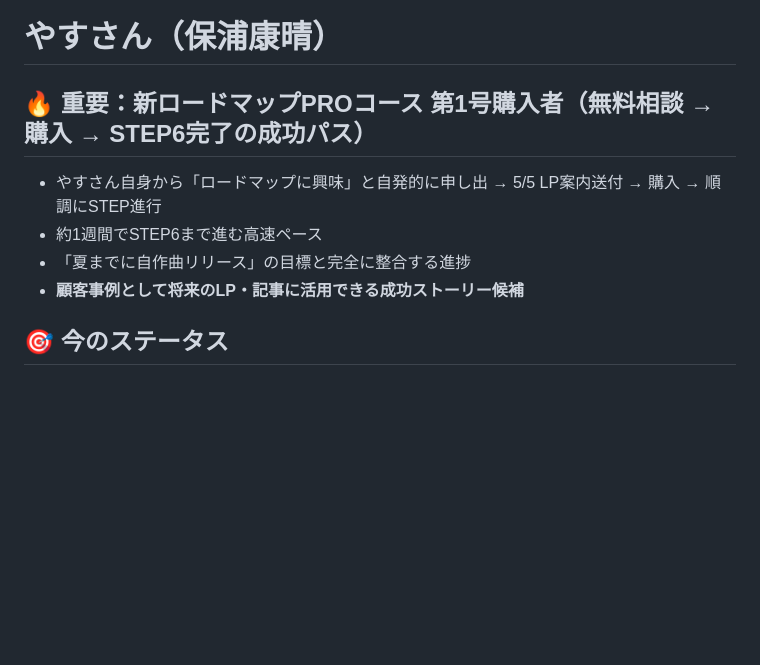
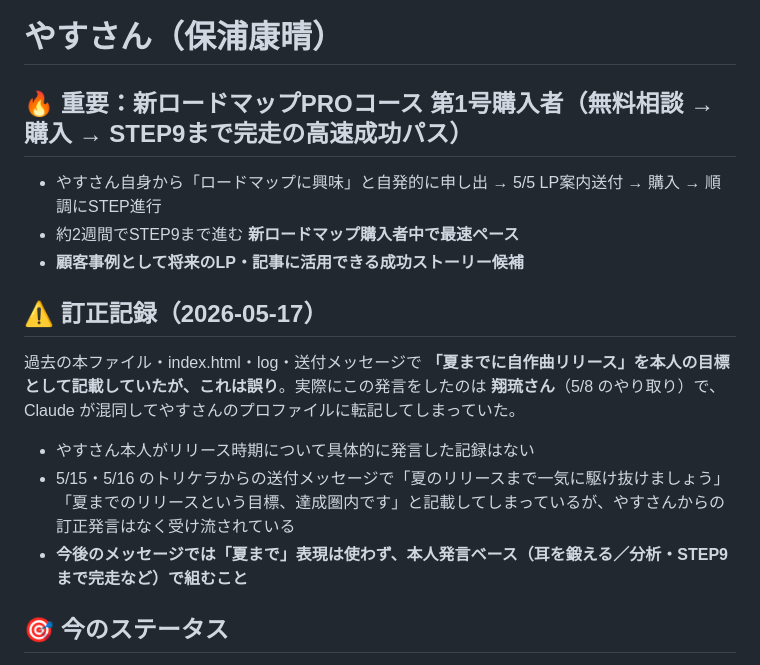
Before and after one commit to triceratechno/tricera-techno-lp, a Markdown page: crm/customers/yasu.md, the part around the change. Drawn GitHub-style; blank space fills up the shorter version.

Commit message:
Correct misattribution: 「夏までに自作曲リリース」 was 翔琉's goal, not やす's
Operator caught a name-confusion error during routine fact-checking.
The phrase "夏までに自作曲リリース" was originally said by 翔琉さん on
5/8 ("今は夏までには自分で作った曲を出したいなと考えてて..."), and I
had transcribed it into やすさん's customer file by mistake.

Cascading effects of that misattribution:
- customers/yasu.md: highlighted "夏までに自作曲リリース" as a goal
  that the progress was tracking against
- log/2026-05.md (5/15 entry): same phrase reused as integration point
- 5/15 and 5/16 sent messages to やすさん included
  「夏のリリースまで一気に駆け抜けましょう」 as a closing line

やすさん did not correct this in any of her three replies — she simply
let it pass. So we did transmit incorrect information to the customer
but the relationship is unaffected.

Files updated:

customers/yasu.md
- Removed the "夏までに自作曲リリース" bullet from the importance section
- Updated the headline to reflect STEP9 completion (was STEP6) and
  shifted the framing to "新ロードマップ購入者中で最速ペース"
- Added an inline correction record explaining the source of the error
  and instructing future writers not to use 夏 framing — base any
  forward references on やすさん's actual statements (耳を鍛える /
  分析 / STEP9完走 etc.)

log/2026-05.md
- 5/15 entry: removed the "夏まで〜整合" phrase and appended a note
  pointing to the 5/17 correction
- 5/17 entry: new section capturing STEP9 completion (one of the most
  important data points in the CRM right now: 2〜3 days to clear three
  STEPs, fastest pace among new-roadmap buyers, and Yasu's own words
  show the "耳を鍛える / 分析" framing has been internalized) plus the
  correction record

The 翔琉 records (customers/shoryu.md, the 翔琉 card in index.html and
index-mobile.html) keep "夏までに自作曲リリース" — that one is correct
because it really is the original speaker.

Memory file has no instances of the phrase and didn't need touching.

Co-Authored-By: Claude Opus 4.7 (1M context) <noreply@anthropic.com>

```diff
--- a/crm/customers/yasu.md
+++ b/crm/customers/yasu.md
@@ -24,12 +24,19 @@ last_updated: 2026-05-15
 
 # やすさん（保浦康晴）
 
-## 🔥 重要：新ロードマップPROコース 第1号購入者（無料相談 → 購入 → STEP6完了の成功パス）
+## 🔥 重要：新ロードマップPROコース 第1号購入者（無料相談 → 購入 → STEP9まで完走の高速成功パス）
 
 - やすさん自身から「ロードマップに興味」と自発的に申し出 → 5/5 LP案内送付 → 購入 → 順調にSTEP進行
-- 約1週間でSTEP6まで進む高速ペース
-- 「夏までに自作曲リリース」の目標と完全に整合する進捗
+- 約2週間でSTEP9まで進む **新ロードマップ購入者中で最速ペース**
 - **顧客事例として将来のLP・記事に活用できる成功ストーリー候補**
+
+## ⚠️ 訂正記録（2026-05-17）
+
+過去の本ファイル・index.html・log・送付メッセージで **「夏までに自作曲リリース」を本人の目標として記載していたが、これは誤り**。実際にこの発言をしたのは **翔琉さん**（5/8 のやり取り）で、Claude が混同してやすさんのプロファイルに転記してしまっていた。
+
+- やすさん本人がリリース時期について具体的に発言した記録はない
+- 5/15・5/16 のトリケラからの送付メッセージで「夏のリリースまで一気に駆け抜けましょう」「夏までのリリースという目標、達成圏内です」と記載してしまっているが、やすさんからの訂正発言はなく受け流されている
+- **今後のメッセージでは「夏まで」表現は使わず、本人発言ベース（耳を鍛える／分析・STEP9まで完走など）で組むこと**
 
 ## 🎯 今のステータス
 - **新ロードマップPROコース + 3ヶ月サポート ¥19,800 購入済み** ／ **STEP6完了・STEP7着手前** ／ 優先度 **P0**
```
Also changed, not shown: crm/log/2026-05.md (+5 -1 lines).
